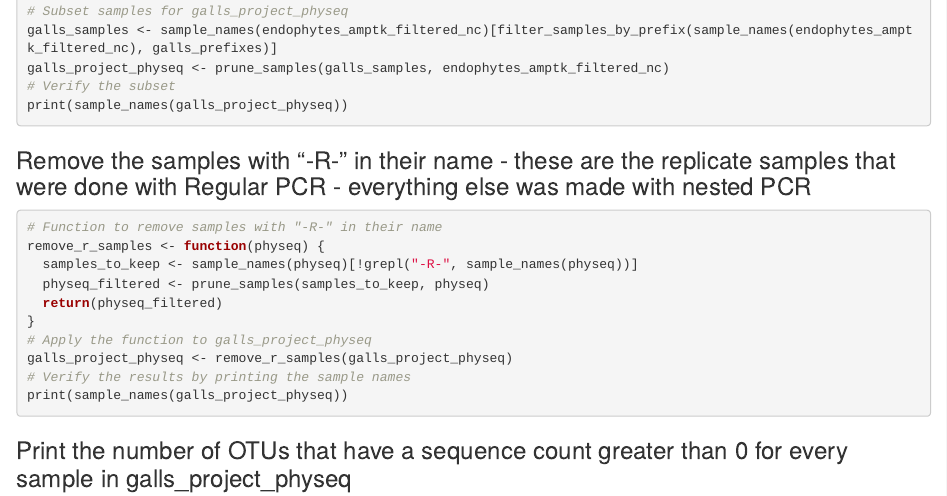
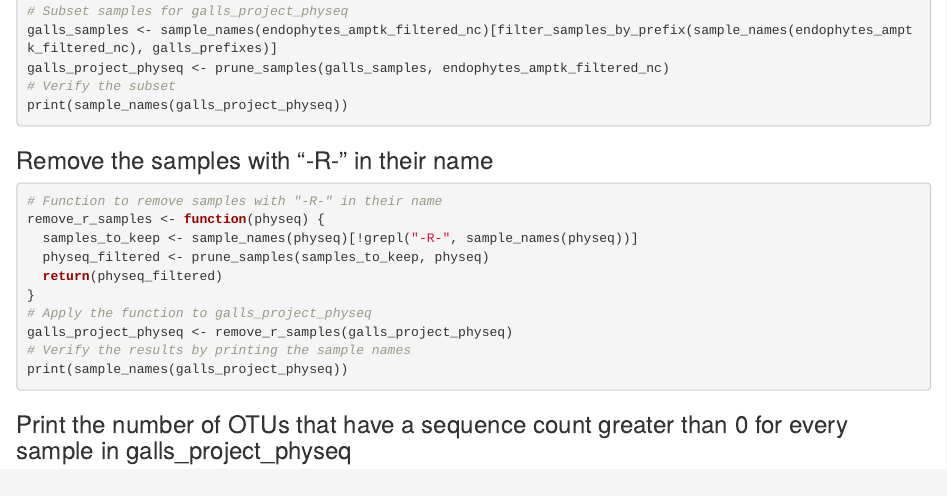
Before and after one commit to cpbivins28/GALL_WASP_ENDOPHYTES_PROJECT, an R Markdown document (Gall_Project_NEATEST.Rmd): the page in a window 1100 px wide, from 3730 px down. Rendered offline with R 4.5, knitr and Pandoc, with nearby package versions; the code chunks are not run, so their results and figures are left out.

Commit message:
Update Gall_Project_NEATEST.Rmd

````diff
--- a/Gall_Project_NEATEST.Rmd
+++ b/Gall_Project_NEATEST.Rmd
@@ -203,7 +203,7 @@ print(sample_names(galls_project_physeq))
 ```
 
 
-### Remove the samples with "-R-" in their name - these are the replicate samples that were done with Regular PCR - everything else was made with nested PCR
+### Remove the samples with "-R-" in their name
 
 ```{r}
 # Function to remove samples with "-R-" in their name
````
